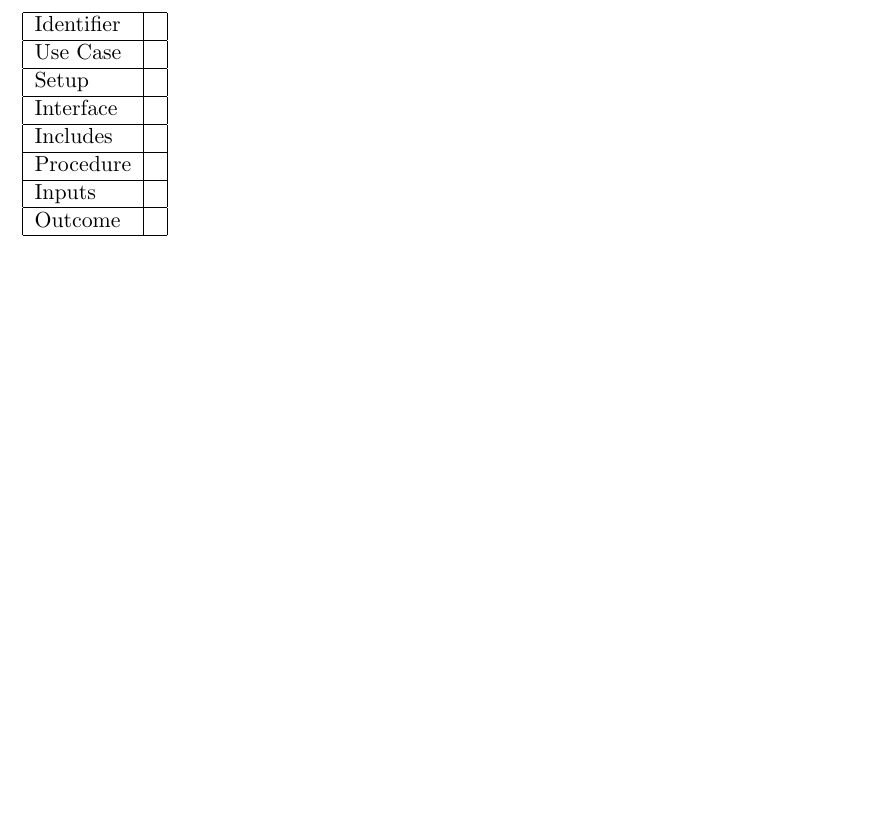
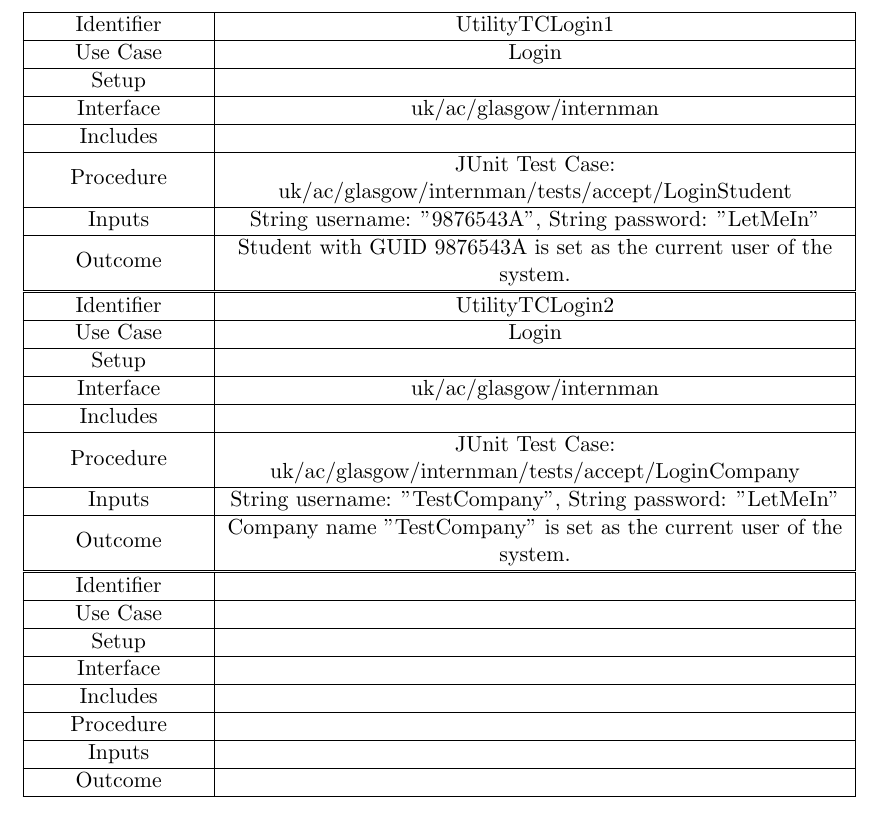
Before and after one commit to TeamW/Deliverable-6, a LaTeX document (d6.tex): part of page 13 of 14, cut so that both start at the same text, the shorter picture padded with empty space. Compiled offline with pdfLaTeX.

Commit message:
Adds a couple of test cases I think are valid

```diff
--- a/d6.tex
+++ b/d6.tex
@@ -2,7 +2,10 @@
 \usepackage{geometry}
 \usepackage{fullpage}
 \usepackage{graphicx}
+\usepackage{tabularx}
 \usepackage{url}
+\newcolumntype{T}{>{\centering\arraybackslash}m{0.20\textwidth}}
+\newcolumntype{L}{>{\centering\arraybackslash}m{0.74\textwidth}}
 \geometry{a4paper}
 \setlength\parindent{0pt}
 \title{Deliverable 6}
@@ -321,7 +324,47 @@ is known to the application's user database.
 
 \section{Acceptance Test Plan}
 
-\begin{tabular}{|l|l|}
+\begin{tabularx}{\textwidth}{|T|L|}
+\hline
+Identifier & UtilityTCLogin1\\
+\hline
+Use Case & Login\\
+\hline
+Setup &\\
+\hline
+Interface & uk/ac/glasgow/internman\\
+\hline
+Includes &\\
+\hline
+Procedure & JUnit Test Case: uk/ac/glasgow/internman/tests/accept/LoginStudent\\
+\hline
+Inputs & String username: "9876543A", String password: "LetMeIn"\\
+\hline
+Outcome & Student with GUID 9876543A is set as the current user of the system.\\
+\hline
+\end{tabularx}
+
+\begin{tabularx}{\textwidth}{|T|L|}
+\hline
+Identifier & UtilityTCLogin2\\
+\hline
+Use Case & Login\\
+\hline
+Setup &\\
+\hline
+Interface & uk/ac/glasgow/internman\\
+\hline
+Includes &\\
+\hline
+Procedure & JUnit Test Case: uk/ac/glasgow/internman/tests/accept/LoginCompany\\
+\hline
+Inputs & String username: "TestCompany", String password: "LetMeIn"\\
+\hline
+Outcome & Company name "TestCompany" is set as the current user of the system.\\
+\hline
+\end{tabularx}
+
+\begin{tabularx}{\textwidth}{|T|L|}
 \hline
 Identifier &\\
 \hline
@@ -339,7 +382,7 @@ Inputs &\\
 \hline
 Outcome &\\
 \hline
-\end{tabular}
+\end{tabularx}
 
 \newpage
 
```
